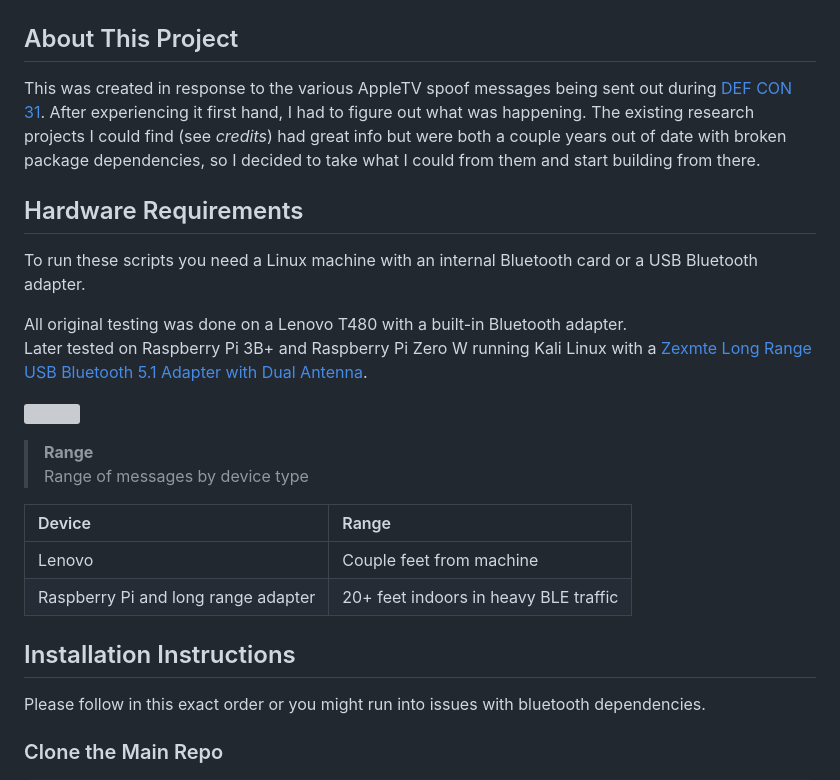
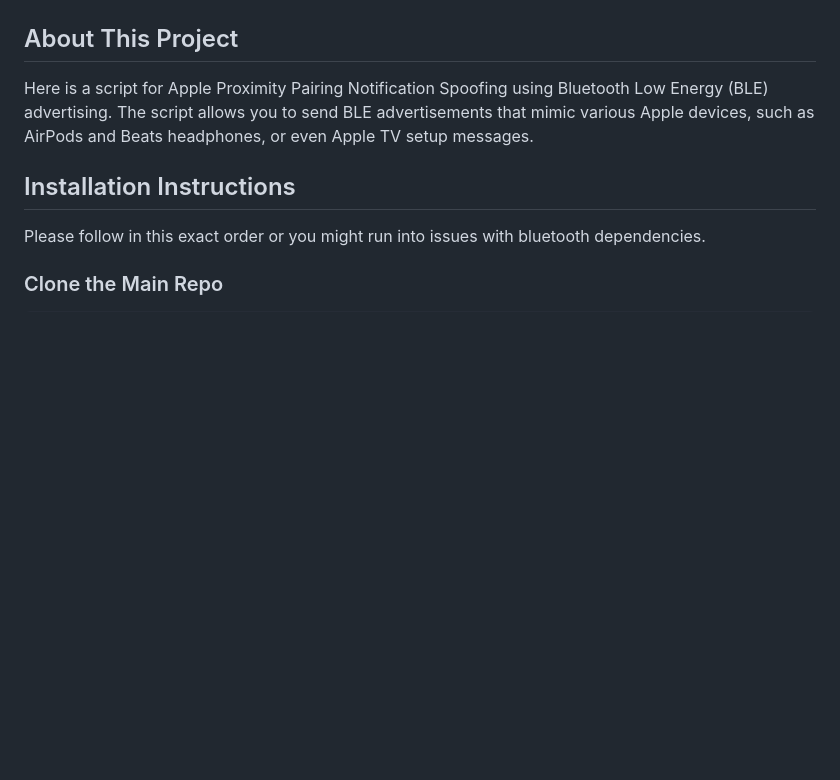
Before and after one commit to ThemeHackers/AppleBLE, a Markdown page: README.md, the part around one of its changes. Drawn GitHub-style; blank space fills up the shorter version; grey boxes are pictures that could not be loaded.

```diff
--- a/README.md
+++ b/README.md
@@ -56,23 +21,6 @@ Check out this in-depth walk though by [Mobile Hacker](https://www.mobile-hacker
 
 ## About This Project
-This was created in response to the various AppleTV spoof messages being sent out during [DEF CON 31](https://techcrunch.com/2023/08/14/researcher-says-they-were-behind-iphone-popups-at-def-con/). After experiencing it first hand, I had to figure out what was happening. The existing research projects I could find (see *credits*) had great info but were both a couple years out of date with broken package dependencies, so I decided to take what I could from them and start building from there.
-
-## Hardware Requirements
-
-To run these scripts you need a Linux machine with an internal Bluetooth card or a USB Bluetooth adapter.
-
-All original testing was done on a Lenovo T480 with a built-in Bluetooth adapter.\
-Later tested on Raspberry Pi 3B+ and Raspberry Pi Zero W running Kali Linux with a [Zexmte Long Range USB Bluetooth 5.1 Adapter with Dual Antenna](https://zexmte.com/collections/bluetooth-adapter/products/plug-play-long-range-bluetooth-5-1-usb-adapter).<br>
-
-<img src="https://github.com/ECTO-1A/AppleJuice/assets/112792126/a6f2b9fa-ca26-45c1-a440-681beb55c76e" width="300"><br>
-
-> **Range** <br>
-> Range of messages by device type
-
-| Device    | Range |
-|:----------|:----------|
-| Lenovo    | Couple feet from machine |
-| Raspberry Pi and long range adapter   | 20+ feet indoors in heavy BLE traffic |
+Here is a script for Apple Proximity Pairing Notification Spoofing using Bluetooth Low Energy (BLE) advertising. The script allows you to send BLE advertisements that mimic various Apple devices, such as AirPods and Beats headphones, or even Apple TV setup messages.
 
 ## Installation Instructions
 Please follow in this exact order or you might run into issues with bluetooth dependencies.
```
Also changed, not shown: other parts of README.md (+1 -49 lines).
